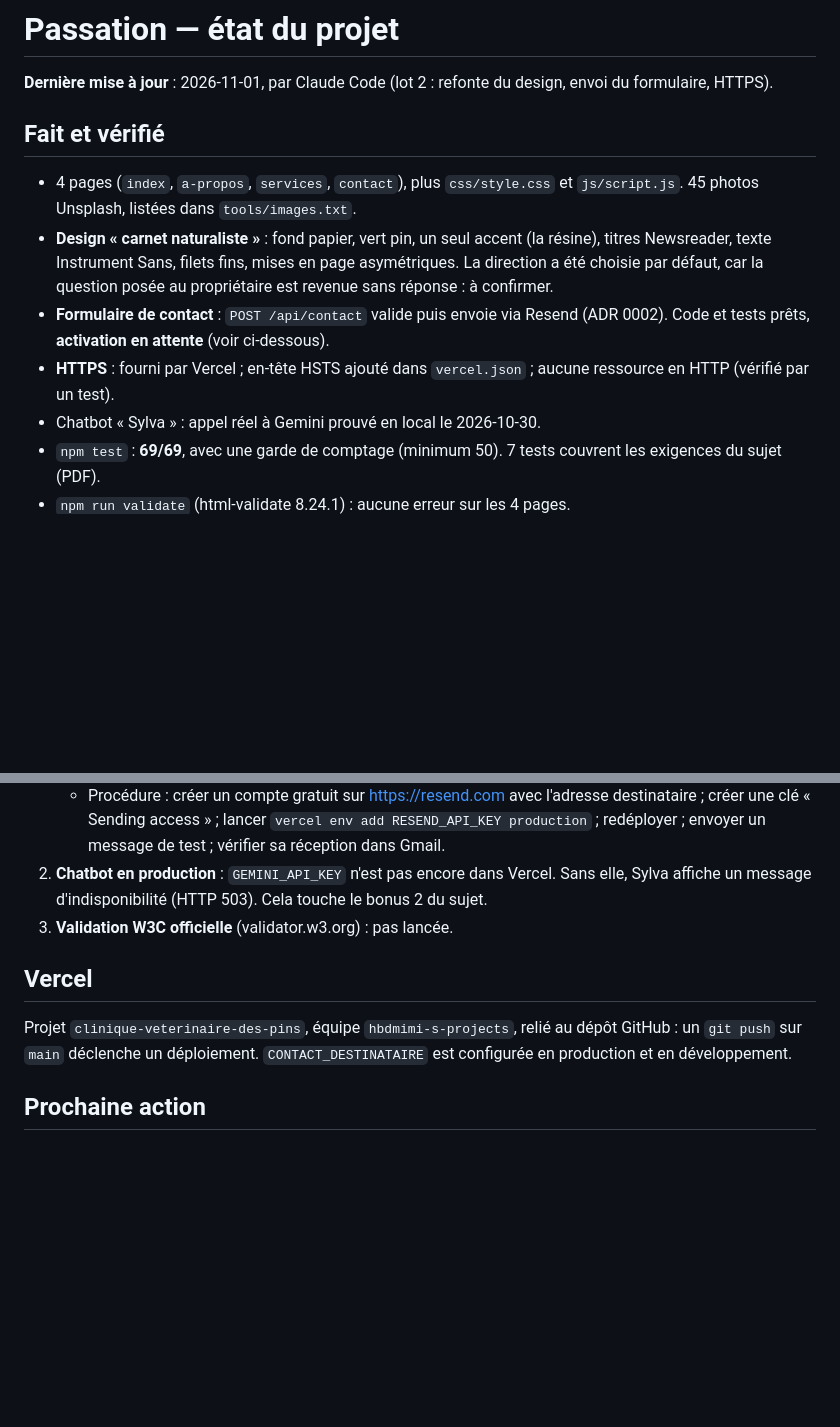
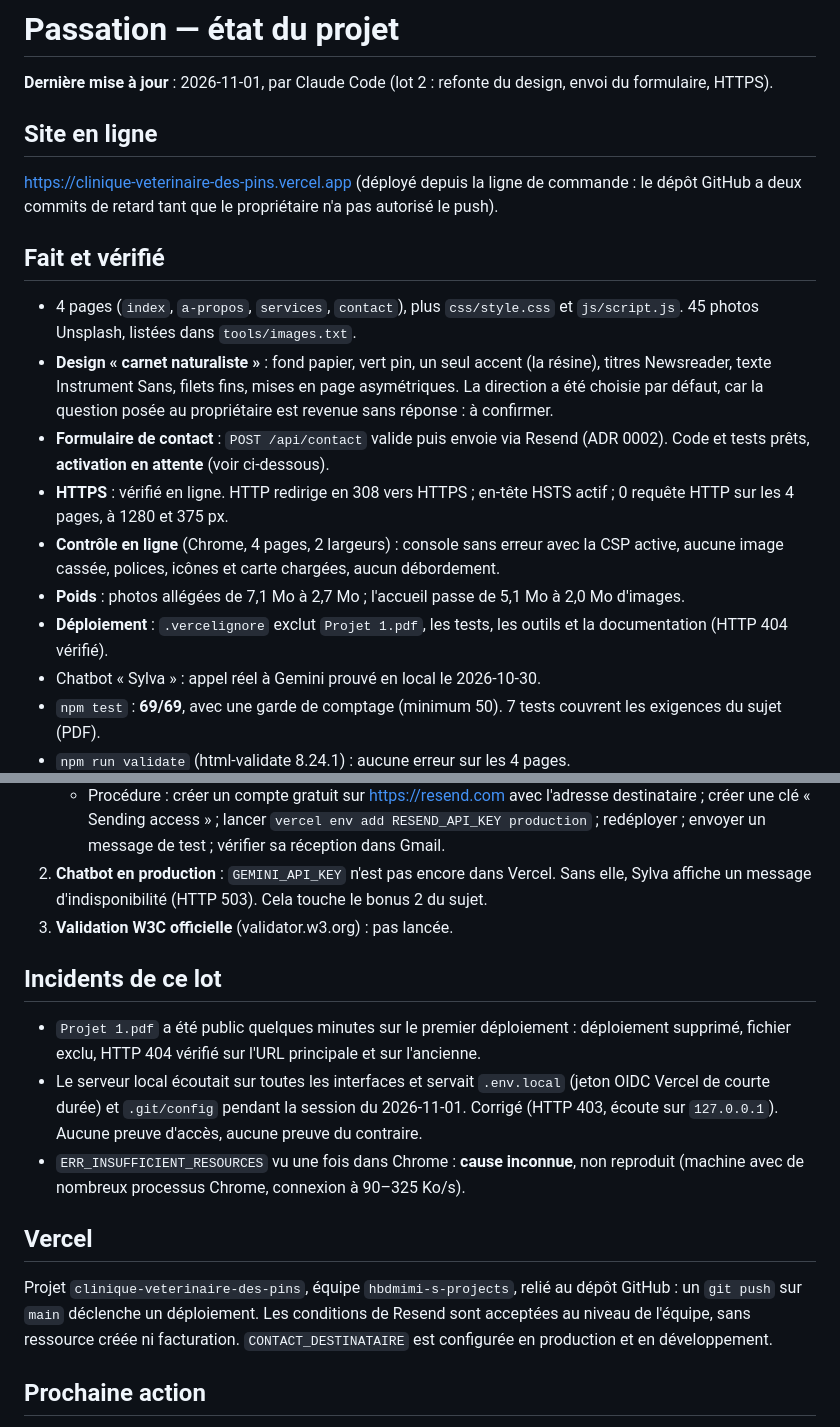
Before and after one commit to Max-De-Jesus/clinique-veterinaire-des-pins, a Markdown page: docs/HANDOFF.md, 2 parts joined by grey strips. Rendered like a GitHub page; blank space fills up the shorter version.

Commit message:
docs: passation du lot 2 (site en ligne, HTTPS, incidents, activation Resend)

```diff
--- a/docs/HANDOFF.md
+++ b/docs/HANDOFF.md
@@ -1,12 +1,18 @@
 # Passation — état du projet
 
 **Dernière mise à jour** : 2026-11-01, par Claude Code (lot 2 : refonte du design, envoi du formulaire, HTTPS).
+
+## Site en ligne
+https://clinique-veterinaire-des-pins.vercel.app (déployé depuis la ligne de commande : le dépôt GitHub a deux commits de retard tant que le propriétaire n'a pas autorisé le push).
 
 ## Fait et vérifié
 - 4 pages (`index`, `a-propos`, `services`, `contact`), plus `css/style.css` et `js/script.js`. 45 photos Unsplash, listées dans `tools/images.txt`.
 - **Design « carnet naturaliste »** : fond papier, vert pin, un seul accent (la résine), titres Newsreader, texte Instrument Sans, filets fins, mises en page asymétriques. La direction a été choisie par défaut, car la question posée au propriétaire est revenue sans réponse : à confirmer.
 - **Formulaire de contact** : `POST /api/contact` valide puis envoie via Resend (ADR 0002). Code et tests prêts, **activation en attente** (voir ci-dessous).
-- **HTTPS** : fourni par Vercel ; en-tête HSTS ajouté dans `vercel.json` ; aucune ressource en HTTP (vérifié par un test).
+- **HTTPS** : vérifié en ligne. HTTP redirige en 308 vers HTTPS ; en-tête HSTS actif ; 0 requête HTTP sur les 4 pages, à 1280 et 375 px.
+- **Contrôle en ligne** (Chrome, 4 pages, 2 largeurs) : console sans erreur avec la CSP active, aucune image cassée, polices, icônes et carte chargées, aucun débordement.
+- **Poids** : photos allégées de 7,1 Mo à 2,7 Mo ; l'accueil passe de 5,1 Mo à 2,0 Mo d'images.
+- **Déploiement** : `.vercelignore` exclut `Projet 1.pdf`, les tests, les outils et la documentation (HTTP 404 vérifié).
 - Chatbot « Sylva » : appel réel à Gemini prouvé en local le 2026-10-30.
 - `npm test` : **69/69**, avec une garde de comptage (minimum 50). 7 tests couvrent les exigences du sujet (PDF).
 - `npm run validate` (html-validate 8.24.1) : aucune erreur sur les 4 pages.
@@ -22,8 +28,13 @@
 2. **Chatbot en production** : `GEMINI_API_KEY` n'est pas encore dans Vercel. Sans elle, Sylva affiche un message d'indisponibilité (HTTP 503). Cela touche le bonus 2 du sujet.
 3. **Validation W3C officielle** (validator.w3.org) : pas lancée.
 
+## Incidents de ce lot
+- `Projet 1.pdf` a été public quelques minutes sur le premier déploiement : déploiement supprimé, fichier exclu, HTTP 404 vérifié sur l'URL principale et sur l'ancienne.
+- Le serveur local écoutait sur toutes les interfaces et servait `.env.local` (jeton OIDC Vercel de courte durée) et `.git/config` pendant la session du 2026-11-01. Corrigé (HTTP 403, écoute sur `127.0.0.1`). Aucune preuve d'accès, aucune preuve du contraire.
+- `ERR_INSUFFICIENT_RESOURCES` vu une fois dans Chrome : **cause inconnue**, non reproduit (machine avec de nombreux processus Chrome, connexion à 90–325 Ko/s).
+
 ## Vercel
-Projet `clinique-veterinaire-des-pins`, équipe `hbdmimi-s-projects`, relié au dépôt GitHub : un `git push` sur `main` déclenche un déploiement. `CONTACT_DESTINATAIRE` est configurée en production et en développement.
+Projet `clinique-veterinaire-des-pins`, équipe `hbdmimi-s-projects`, relié au dépôt GitHub : un `git push` sur `main` déclenche un déploiement. Les conditions de Resend sont acceptées au niveau de l'équipe, sans ressource créée ni facturation. `CONTACT_DESTINATAIRE` est configurée en production et en développement.
 
 ## Prochaine action
 Activer Resend et Gemini (points 1 et 2), prouver la réception dans Gmail, puis préparer la présentation orale de 7 minutes.
```
